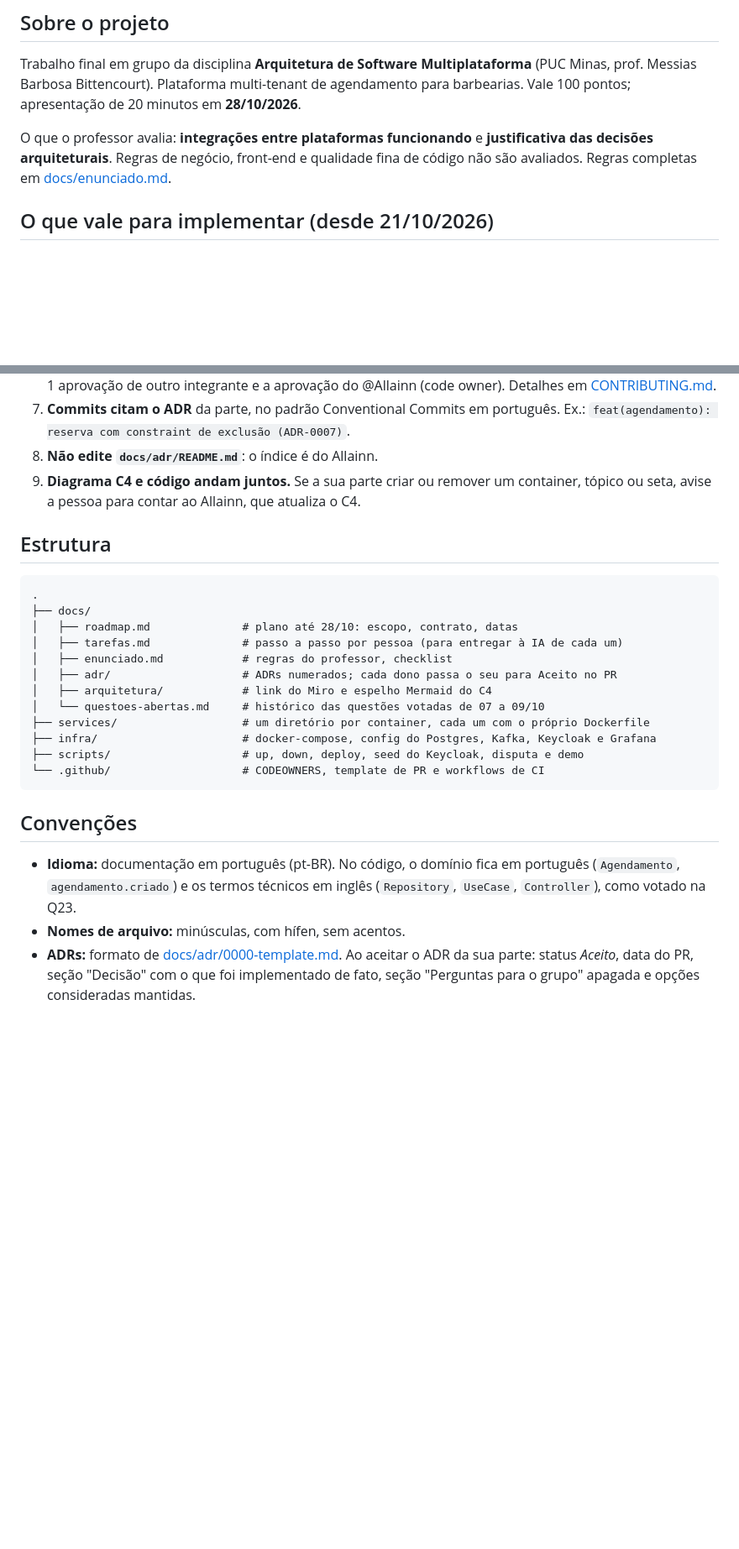
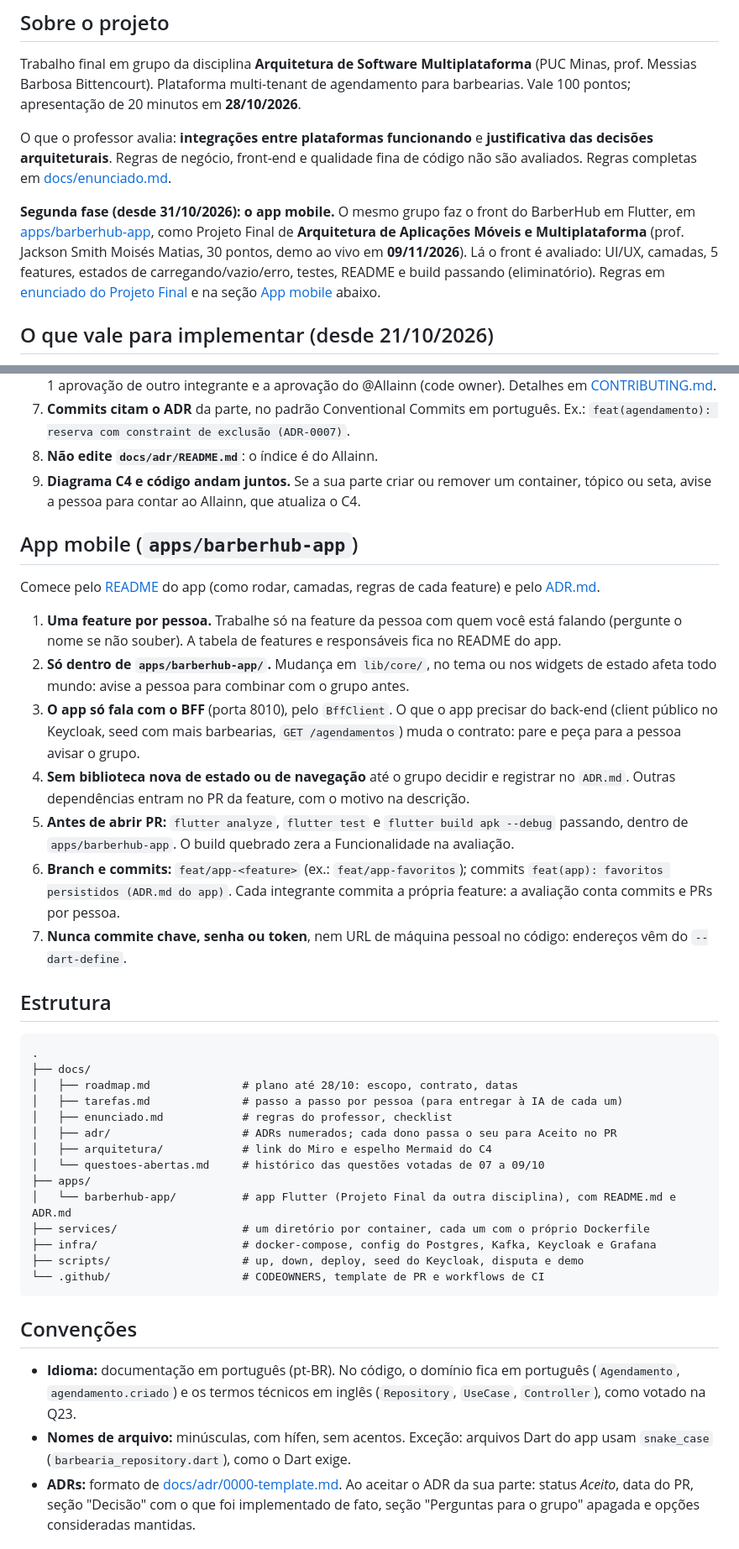
Before and after one commit to Allainn/barbearia-multiplataforma, a Markdown page: CLAUDE.md, 2 parts joined by grey strips. Shown at 84% size. GitHub-like rendering; blank space fills up the shorter version.

Commit message:
docs: CLAUDE.md cobre o app Flutter em apps/barberhub-app
Segunda fase do projeto (Projeto Final de Arquitetura de Aplicações Móveis,
demo em 09/11), regras do agente para o app, apps/ na estrutura e exceção
de snake_case para arquivos Dart.

Co-Authored-By: Claude Opus 5.5 <noreply@anthropic.com>

```diff
--- a/CLAUDE.md
+++ b/CLAUDE.md
@@ -7,6 +7,8 @@ Contexto e regras para o Claude Code (e para qualquer agente) que trabalhar nest
 Trabalho final em grupo da disciplina **Arquitetura de Software Multiplataforma** (PUC Minas, prof. Messias Barbosa Bittencourt). Plataforma multi-tenant de agendamento para barbearias. Vale 100 pontos; apresentação de 20 minutos em **28/10/2026**.
 
 O que o professor avalia: **integrações entre plataformas funcionando** e **justificativa das decisões arquiteturais**. Regras de negócio, front-end e qualidade fina de código não são avaliados. Regras completas em [docs/enunciado.md](docs/enunciado.md).
+
+**Segunda fase (desde 31/10/2026): o app mobile.** O mesmo grupo faz o front do BarberHub em Flutter, em [apps/barberhub-app](apps/barberhub-app/README.md), como Projeto Final de **Arquitetura de Aplicações Móveis e Multiplataforma** (prof. Jackson Smith Moisés Matias, 30 pontos, demo ao vivo em **09/11/2026**). Lá o front é avaliado: UI/UX, camadas, 5 features, estados de carregando/vazio/erro, testes, README e build passando (eliminatório). Regras em [enunciado do Projeto Final](https://github.com/jacksonsmith/puc-iec-mobile-multiplataforma/blob/main/exercicios/projeto-final/enunciado.md) e na seção [App mobile](#app-mobile-appsbarberhub-app) abaixo.
 
 ## O que vale para implementar (desde 21/10/2026)
 
@@ -28,6 +32,18 @@ Os ADRs em [docs/adr](docs/adr/README.md) registram cada decisão com as alterna
 7. **Commits citam o ADR** da parte, no padrão Conventional Commits em português. Ex.: `feat(agendamento): reserva com constraint de exclusão (ADR-0007)`.
 8. **Não edite `docs/adr/README.md`**: o índice é do Allainn.
 9. **Diagrama C4 e código andam juntos.** Se a sua parte criar ou remover um container, tópico ou seta, avise a pessoa para contar ao Allainn, que atualiza o C4.
+
+## App mobile (`apps/barberhub-app`)
+
+Comece pelo [README](apps/barberhub-app/README.md) do app (como rodar, camadas, regras de cada feature) e pelo [ADR.md](apps/barberhub-app/ADR.md).
+
+1. **Uma feature por pessoa.** Trabalhe só na feature da pessoa com quem você está falando (pergunte o nome se não souber). A tabela de features e responsáveis fica no README do app.
+2. **Só dentro de `apps/barberhub-app/`.** Mudança em `lib/core/`, no tema ou nos widgets de estado afeta todo mundo: avise a pessoa para combinar com o grupo antes.
+3. **O app só fala com o BFF** (porta 8010), pelo `BffClient`. O que o app precisar do back-end (client público no Keycloak, seed com mais barbearias, `GET /agendamentos`) muda o contrato: pare e peça para a pessoa avisar o grupo.
+4. **Sem biblioteca nova de estado ou de navegação** até o grupo decidir e registrar no `ADR.md`. Outras dependências entram no PR da feature, com o motivo na descrição.
+5. **Antes de abrir PR:** `flutter analyze`, `flutter test` e `flutter build apk --debug` passando, dentro de `apps/barberhub-app`. O build quebrado zera a Funcionalidade na avaliação.
+6. **Branch e commits:** `feat/app-<feature>` (ex.: `feat/app-favoritos`); commits `feat(app): favoritos persistidos (ADR.md do app)`. Cada integrante commita a própria feature: a avaliação conta commits e PRs por pessoa.
+7. **Nunca commite chave, senha ou token**, nem URL de máquina pessoal no código: endereços vêm do `--dart-define`.
 
 ## Estrutura
 
@@ -40,6 +56,8 @@ Os ADRs em [docs/adr](docs/adr/README.md) registram cada decisão com as alterna
 │   ├── adr/                    # ADRs numerados; cada dono passa o seu para Aceito no PR
 │   ├── arquitetura/            # link do Miro e espelho Mermaid do C4
 │   └── questoes-abertas.md     # histórico das questões votadas de 07 a 09/10
+├── apps/
+│   └── barberhub-app/          # app Flutter (Projeto Final da outra disciplina), com README.md e ADR.md
 ├── services/                   # um diretório por container, cada um com o próprio Dockerfile
 ├── infra/                      # docker-compose, config do Postgres, Kafka, Keycloak e Grafana
 ├── scripts/                    # up, down, deploy, seed do Keycloak, disputa e demo
@@ -49,7 +67,7 @@ Os ADRs em [docs/adr](docs/adr/README.md) registram cada decisão com as alterna
 ## Convenções
 
 - **Idioma:** documentação em português (pt-BR). No código, o domínio fica em português (`Agendamento`, `agendamento.criado`) e os termos técnicos em inglês (`Repository`, `UseCase`, `Controller`), como votado na Q23.
-- **Nomes de arquivo:** minúsculas, com hífen, sem acentos.
+- **Nomes de arquivo:** minúsculas, com hífen, sem acentos. Exceção: arquivos Dart do app usam `snake_case` (`barbearia_repository.dart`), como o Dart exige.
 - **ADRs:** formato de [docs/adr/0000-template.md](docs/adr/0000-template.md). Ao aceitar o ADR da sua parte: status *Aceito*, data do PR, seção "Decisão" com o que foi implementado de fato, seção "Perguntas para o grupo" apagada e opções consideradas mantidas.
 
 ## Referência de implementação
```
Also changed, not shown: other parts of CLAUDE.md (+2 -0 lines).
